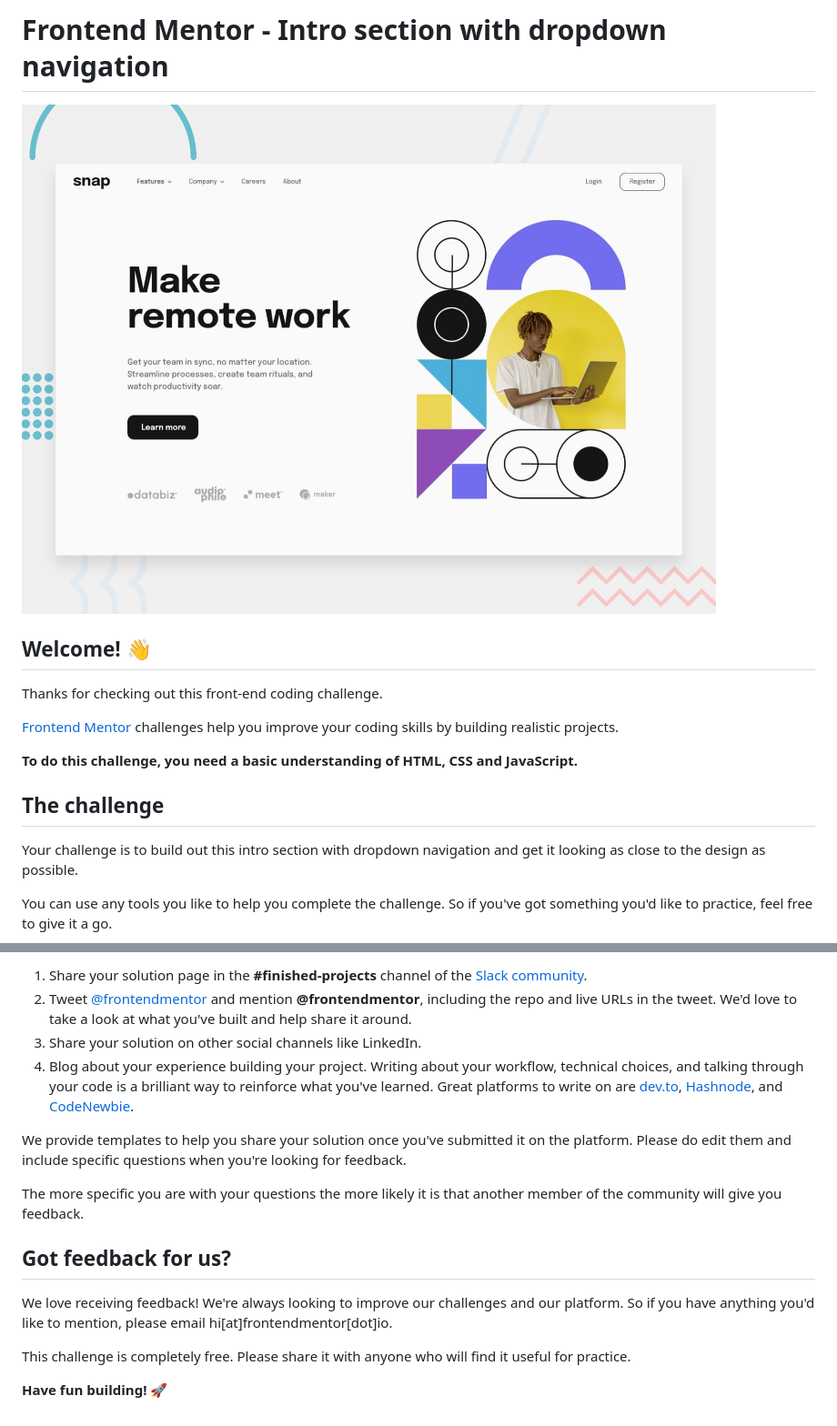
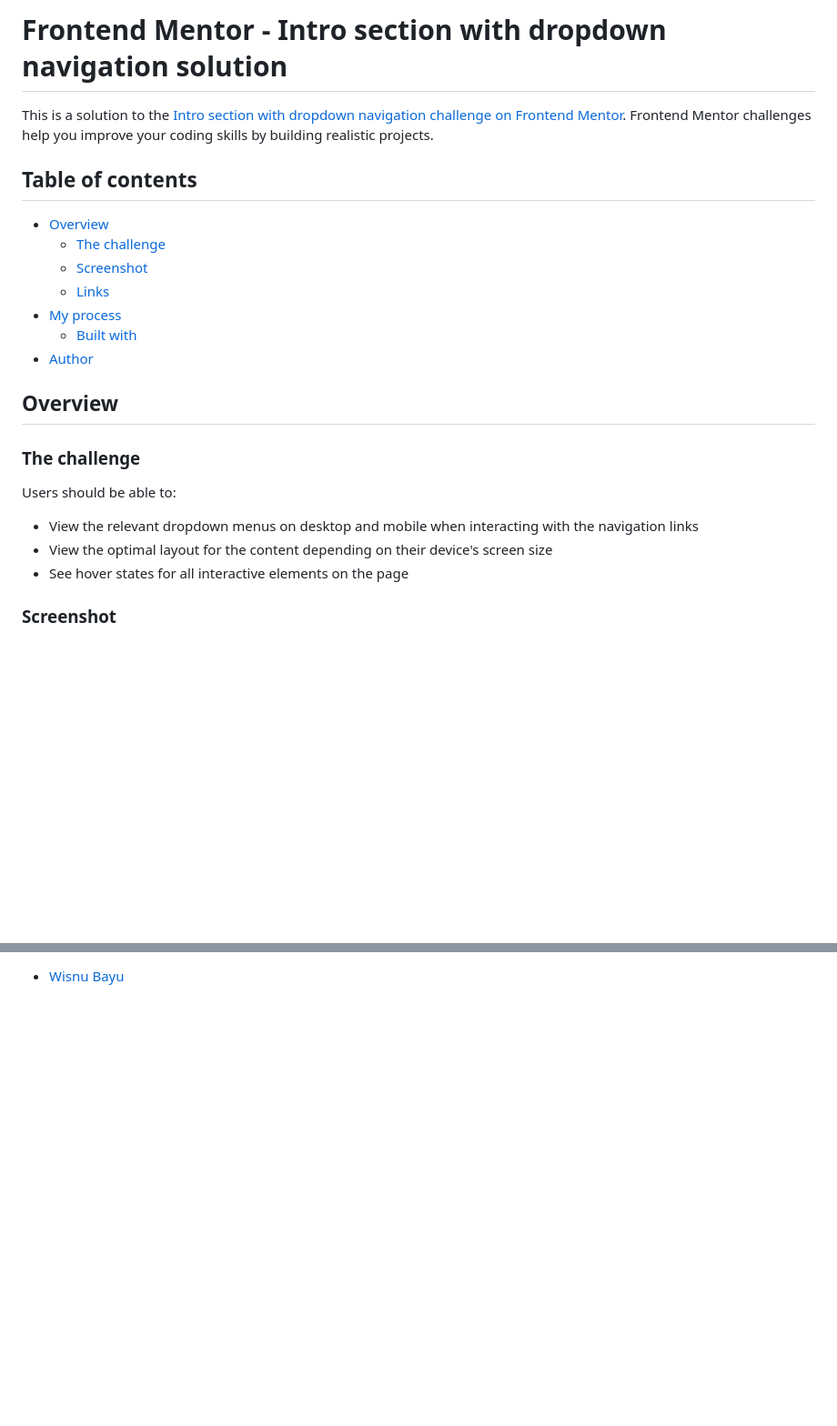
Before and after one commit to wishba/intro-section-with-dropdown-navigation, a Markdown page: README.md, 2 parts joined by grey strips. Shown: that part at 91% size. Drawn GitHub-style; blank space fills up the shorter version.

```diff
--- a/README.md
+++ b/README.md
@@ -1,18 +1,26 @@
-# Frontend Mentor - Intro section with dropdown navigation
+# Frontend Mentor - Intro section with dropdown navigation solution
 
-![Design preview for the Intro section with dropdown navigation coding challenge](./design/desktop-preview.jpg)
+This is a solution to the [Intro section with dropdown navigation challenge on Frontend Mentor](https://www.frontendmentor.io/challenges/intro-section-with-dropdown-navigation-ryaPetHE5). Frontend Mentor challenges help you improve your coding skills by building realistic projects.
 
-## Welcome! 👋
+## Table of contents
 
-Thanks for checking out this front-end coding challenge.
+-   [Overview](#overview)
+    -   [The challenge](#the-challenge)
+    -   [Screenshot](#screenshot)
+    -   [Links](#links)
+-   [My process](#my-process)
+    -   [Built with](#built-with)
+-   [Author](#author)
 
-[Frontend Mentor](https://www.frontendmentor.io) challenges help you improve your coding skills by building realistic projects.
+## Overview
 
-**To do this challenge, you need a basic understanding of HTML, CSS and JavaScript.**
+### The challenge
 
-## The challenge
+Users should be able to:
 
-Your challenge is to build out this intro section with dropdown navigation and get it looking as close to the design as possible.
+-   View the relevant dropdown menus on desktop and mobile when interacting with the navigation links
+-   View the optimal layout for the content depending on their device's screen size
+-   See hover states for all interactive elements on the page
 
-You can use any tools you like to help you complete the challenge. So if you've got something you'd like to practice, feel free to give it a go.
+### Screenshot
 
@@ -78,16 +48 @@ There are multiple places you can share your solution:
-1. Share your solution page in the **#finished-projects** channel of the [Slack community](https://www.frontendmentor.io/slack).
-2. Tweet [@frontendmentor](https://twitter.com/frontendmentor) and mention **@frontendmentor**, including the repo and live URLs in the tweet. We'd love to take a look at what you've built and help share it around.
-3. Share your solution on other social channels like LinkedIn.
-4. Blog about your experience building your project. Writing about your workflow, technical choices, and talking through your code is a brilliant way to reinforce what you've learned. Great platforms to write on are [dev.to](https://dev.to/), [Hashnode](https://hashnode.com/), and [CodeNewbie](https://community.codenewbie.org/).
-
-We provide templates to help you share your solution once you've submitted it on the platform. Please do edit them and include specific questions when you're looking for feedback.
-
-The more specific you are with your questions the more likely it is that another member of the community will give you feedback.
-
-## Got feedback for us?
-
-We love receiving feedback! We're always looking to improve our challenges and our platform. So if you have anything you'd like to mention, please email hi[at]frontendmentor[dot]io.
-
-This challenge is completely free. Please share it with anyone who will find it useful for practice.
-
-**Have fun building!** 🚀
+-   <a href="https://linktr.ee/wishba" target="_blank" rel="noopener noreferrer">Wisnu Bayu</a>
```
Also changed, not shown: other parts of README.md (+14 -52 lines), Screenshot 2023-05-03 at 10-19-09 Frontend Mentor Intro section with dropdown navigation.png (added), Screenshot 2023-05-03 at 10-19-59 Frontend Mentor Intro section with dropdown navigation.png (added), Screenshot 2023-05-03 at 10-20-22 Frontend Mentor Intro section with dropdown navigation.png (added), 1 other file.
